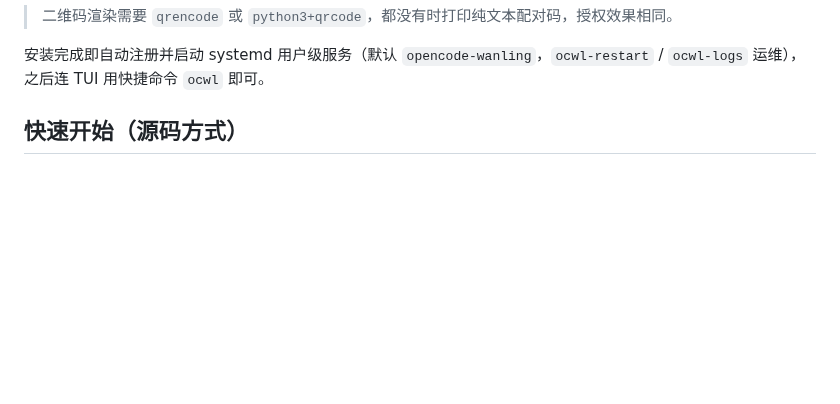
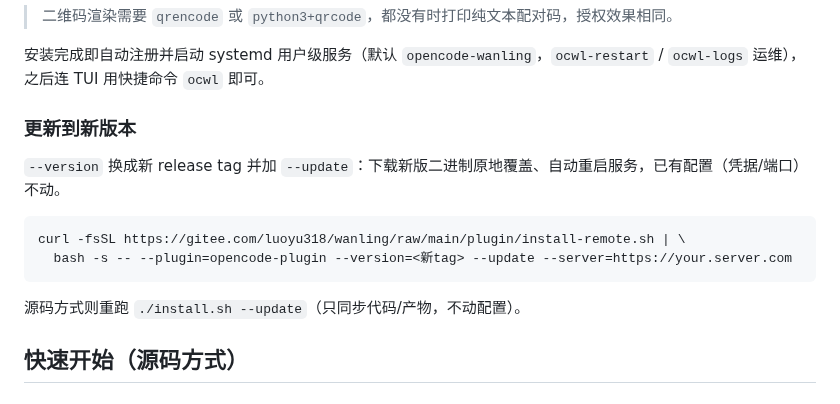
Before and after one commit to luoyu318/wanling, a Markdown page: plugin/opencode-plugin/README.md, the part around the change. GitHub-like rendering; blank space fills up the shorter version.

Commit message:
同步: opencode-plugin README 补远程更新命令文档
- --version 换新 tag 加 --update 即升级: 原地覆盖二进制/自动重启/配置保留
- 附源码方式更新入口 ./install.sh --update

````diff
--- a/plugin/opencode-plugin/README.md
+++ b/plugin/opencode-plugin/README.md
@@ -26,6 +26,17 @@ curl -fsSL https://gitee.com/luoyu318/wanling/raw/main/plugin/install-remote.sh
 > 二维码渲染需要 `qrencode` 或 `python3+qrcode`，都没有时打印纯文本配对码，授权效果相同。
 
 安装完成即自动注册并启动 systemd 用户级服务（默认 `opencode-wanling`，`ocwl-restart` / `ocwl-logs` 运维），之后连 TUI 用快捷命令 `ocwl` 即可。
+
+### 更新到新版本
+
+`--version` 换成新 release tag 并加 `--update`：下载新版二进制原地覆盖、自动重启服务，已有配置（凭据/端口）不动。
+
+```bash
+curl -fsSL https://gitee.com/luoyu318/wanling/raw/main/plugin/install-remote.sh | \
+  bash -s -- --plugin=opencode-plugin --version=<新tag> --update --server=https://your.server.com
+```
+
+源码方式则重跑 `./install.sh --update`（只同步代码/产物，不动配置）。
 
 ## 快速开始（源码方式）
 
````
